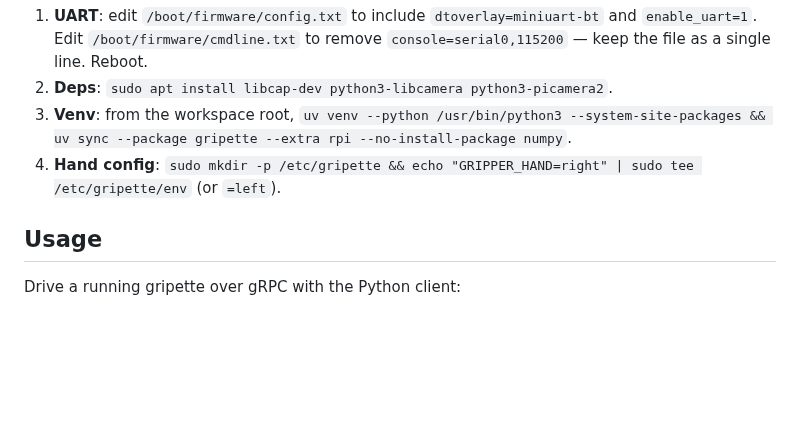
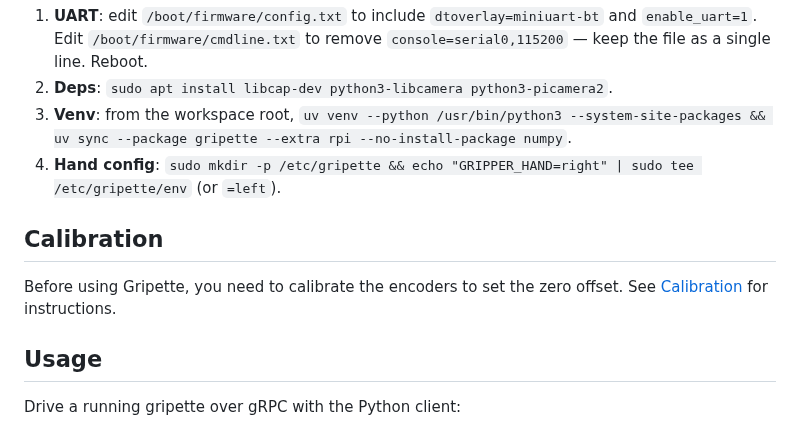
Before and after one commit to pollen-robotics/grabette, a Markdown page: packages/gripette/README.md, the part around the change. GitHub-like rendering; blank space fills up the shorter version.

```diff
--- a/packages/gripette/README.md
+++ b/packages/gripette/README.md
@@ -103,6 +103,10 @@ If `make install-rpi` fails (e.g. unusual OS), the equivalent manual steps are:
 3. **Venv**: from the workspace root, `uv venv --python /usr/bin/python3 --system-site-packages && uv sync --package gripette --extra rpi --no-install-package numpy`.
 4. **Hand config**: `sudo mkdir -p /etc/gripette && echo "GRIPPER_HAND=right" | sudo tee /etc/gripette/env` (or `=left`).
 
+## Calibration
+
+Before using Gripette, you need to calibrate the encoders to set the zero offset. See [Calibration](docs/calibration.md) for instructions.
+
 ## Usage
 
 Drive a running gripette over gRPC with the Python client:
```
Also changed, not shown: packages/grabette/README.md (+11 -4 lines).
